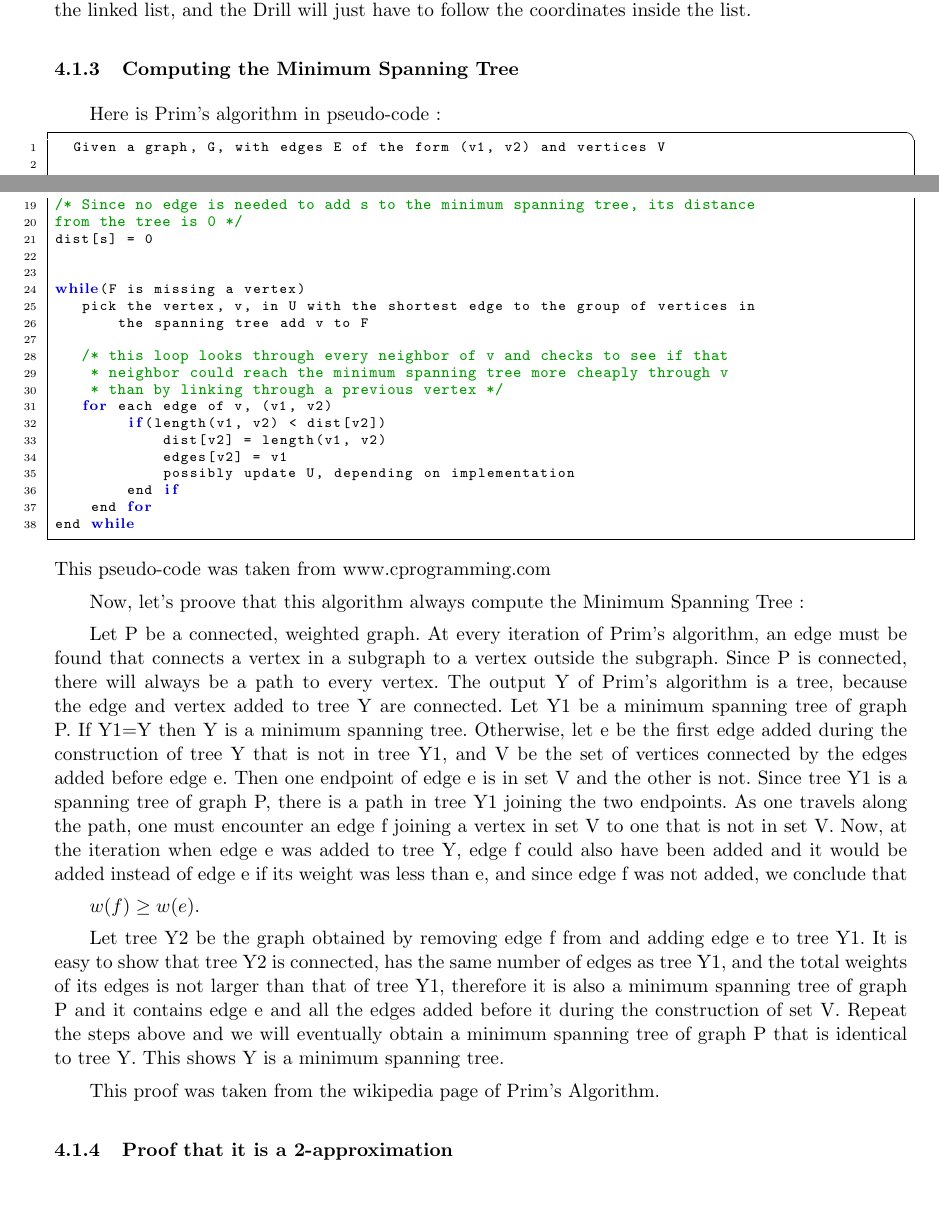
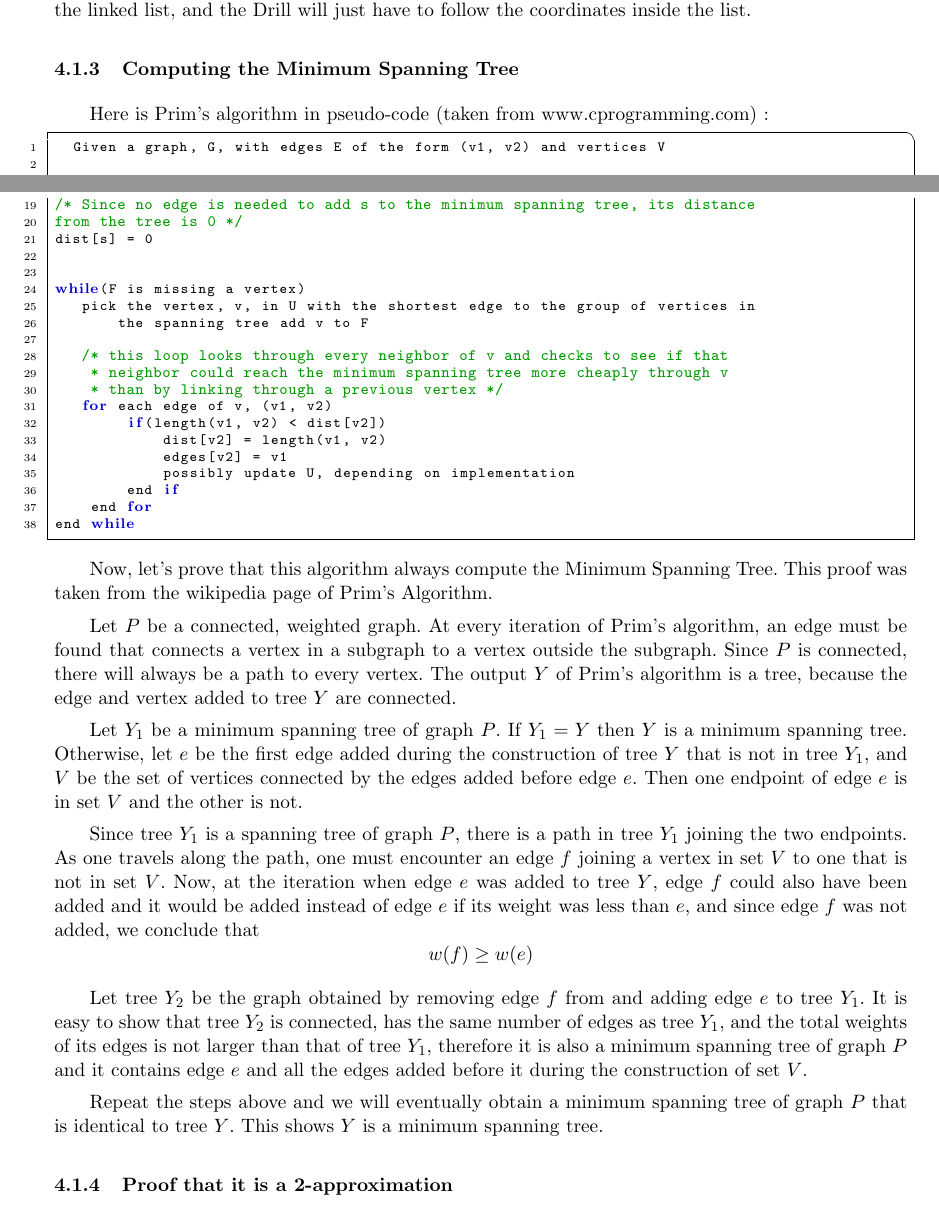
Before and after one commit to loic-vial/mosig_app, a LaTeX document (hole-drilling/hole-drilling.tex): two parts of pages 4 and 5 of 7, joined at a grey line, cut so that both start at the same text. Compiled offline with pdfLaTeX.

Commit message:
Ajout computing MST

```diff
--- a/hole-drilling/hole-drilling.tex
+++ b/hole-drilling/hole-drilling.tex
@@ -433,7 +433,7 @@ Finally, since all the nodes will be visited with the Depth First Search, all ho
 
 \subsubsection{Computing the Minimum Spanning Tree}
 
-Here is Prim's algorithm in pseudo-code :
+Here is Prim's algorithm in pseudo-code (taken from www.cprogramming.com) :
 
 \begin{lstlisting}
   Given a graph, G, with edges E of the form (v1, v2) and vertices V
@@ -476,18 +476,34 @@ while(F is missing a vertex)
 end while
 
 \end{lstlisting}
-This pseudo-code was taken from www.cprogramming.com
 
-Now, let's proove that this algorithm always compute the Minimum Spanning Tree :
+Now, let's prove that this algorithm always compute the Minimum Spanning Tree.
+This proof was taken from the wikipedia page of Prim's Algorithm.
 
+Let $P$ be a connected, weighted graph. At every iteration of Prim's algorithm, an edge must be found that connects a vertex in a subgraph to a
+vertex outside the subgraph. Since $P$ is connected, there will always be a path to every vertex. The output $Y$ of Prim's algorithm
+is a tree, because the edge and vertex added to tree $Y$ are connected.
 
-Let P be a connected, weighted graph. At every iteration of Prim's algorithm, an edge must be found that connects a vertex in a subgraph to a vertex outside the subgraph. Since P is connected, there will always be a path to every vertex. The output Y of Prim's algorithm is a tree, because the edge and vertex added to tree Y are connected. Let Y1 be a minimum spanning tree of graph P. If Y1=Y then Y is a minimum spanning tree. Otherwise, let e be the first edge added during the construction of tree Y that is not in tree Y1, and V be the set of vertices connected by the edges added before edge e. Then one endpoint of edge e is in set V and the other is not. Since tree Y1 is a spanning tree of graph P, there is a path in tree Y1 joining the two endpoints. As one travels along the path, one must encounter an edge f joining a vertex in set V to one that is not in set V. Now, at the iteration when edge e was added to tree Y, edge f could also have been added and it would be added instead of edge e if its weight was less than e, and since edge f was not added, we conclude that
+Let $Y_1$ be a minimum spanning tree of graph $P$. If $Y_1=Y$ then $Y$
+is a minimum spanning tree. Otherwise, let $e$ be the first edge added during the construction of tree $Y$ that is not in tree $Y_1$,
+and $V$ be the set of vertices connected by the edges added before edge $e$. Then one endpoint of edge $e$ is in set $V$ and the other is not.
 
-    $w(f) \ge w(e).$
+Since tree $Y_1$ is a spanning tree of graph $P$, there is a path in tree $Y_1$ joining the two endpoints. As one travels along the path,
+one must encounter an edge $f$ joining a vertex in set $V$ to one that is not in set $V$. Now, at the iteration when edge $e$ was added to tree $Y$,
+edge $f$ could also have been added and it would be added instead of edge $e$ if its weight was less than $e$, and since edge $f$ was
+not added, we conclude that
+\[
+	w(f) \ge w(e)
+\]
 
-Let tree Y2 be the graph obtained by removing edge f from and adding edge e to tree Y1. It is easy to show that tree Y2 is connected, has the same number of edges as tree Y1, and the total weights of its edges is not larger than that of tree Y1, therefore it is also a minimum spanning tree of graph P and it contains edge e and all the edges added before it during the construction of set V. Repeat the steps above and we will eventually obtain a minimum spanning tree of graph P that is identical to tree Y. This shows Y is a minimum spanning tree.
+Let tree $Y_2$ be the graph obtained by removing edge $f$ from and adding edge $e$ to tree $Y_1$. It is easy to show that tree $Y_2$
+is connected, has the same number of edges as tree $Y_1$, and the total weights of its edges is not larger than that of tree $Y_1$,
+therefore it is also a minimum spanning tree of graph $P$ and it contains edge $e$ and all the edges added before it during the
+construction of set $V$.
 
-This proof was taken from the wikipedia page of Prim's Algorithm.
+Repeat the steps above and we will eventually obtain a minimum spanning tree of graph $P$ that is identical to tree $Y$.
+This shows $Y$ is a minimum spanning tree.
+
 \subsubsection{Proof that it is a 2-approximation}
 
 Consider first a basic solution, easier than our previous beautiful algorithm : we no longer mark the nodes,
```
